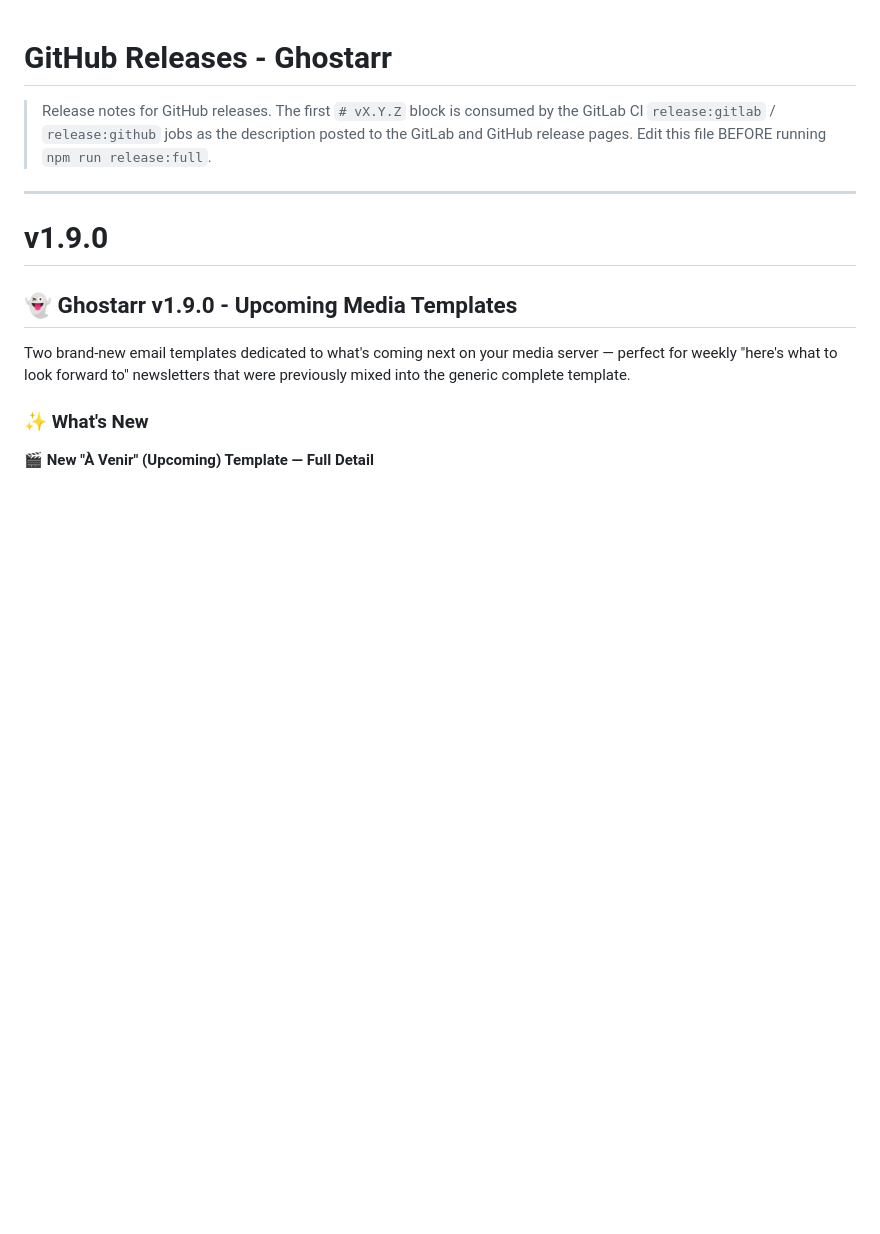
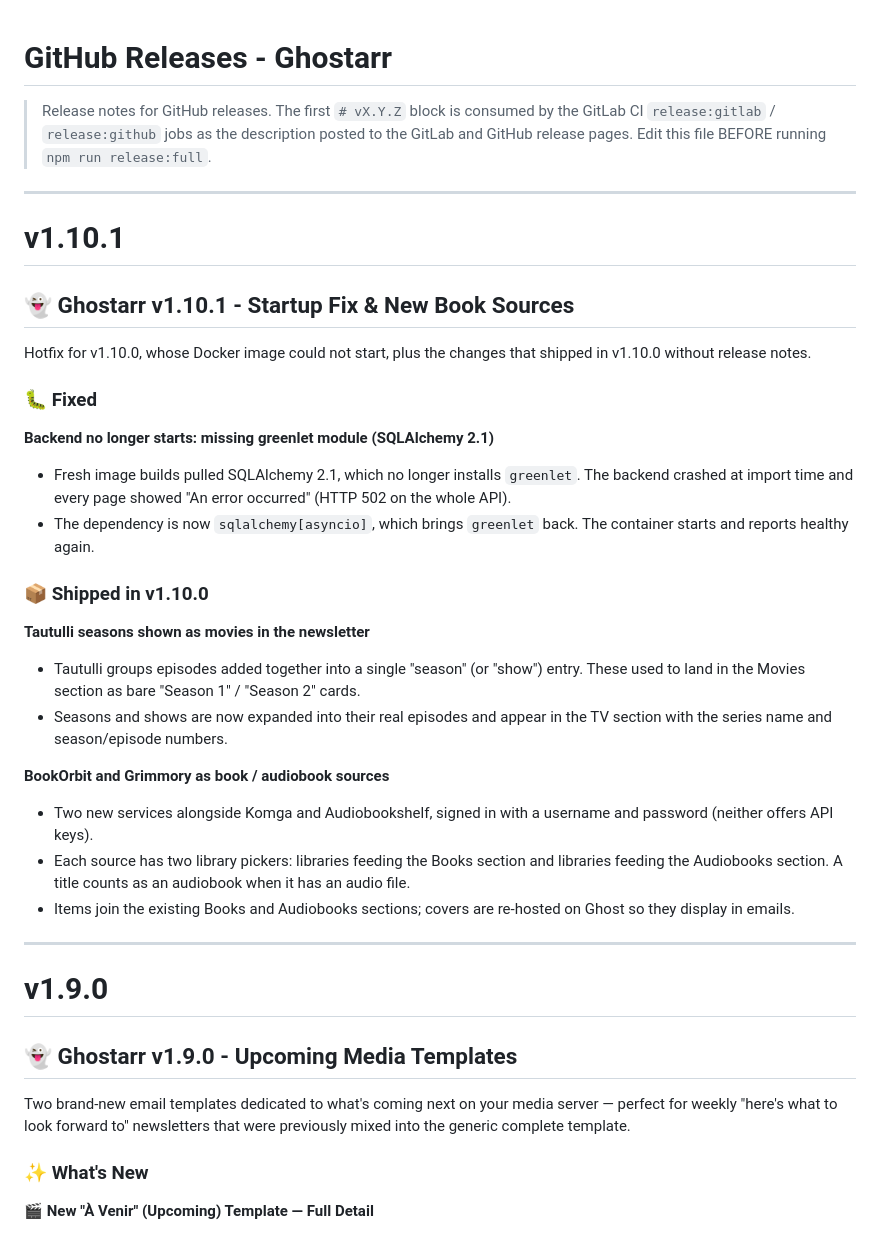
Before and after one commit to sharkhunterr/ghostarr, a Markdown page: GITHUB_RELEASES.md, the part around the change. Drawn GitHub-style; blank space fills up the shorter version.

Commit message:
docs(release): add v1.10.1 notes (greenlet startup fix, v1.10.0 changes)
Co-Authored-By: Claude Opus 5.5 <noreply@anthropic.com>

```diff
--- a/GITHUB_RELEASES.md
+++ b/GITHUB_RELEASES.md
@@ -4,6 +4,45 @@
 > consumed by the GitLab CI `release:gitlab` / `release:github` jobs
 > as the description posted to the GitLab and GitHub release pages.
 > Edit this file BEFORE running `npm run release:full`.
+
+---
+
+# v1.10.1
+
+## 👻 Ghostarr v1.10.1 - Startup Fix & New Book Sources
+
+Hotfix for v1.10.0, whose Docker image could not start, plus the
+changes that shipped in v1.10.0 without release notes.
+
+### 🐛 Fixed
+
+**Backend no longer starts: missing greenlet module (SQLAlchemy 2.1)**
+
+- Fresh image builds pulled SQLAlchemy 2.1, which no longer installs
+  `greenlet`. The backend crashed at import time and every page showed
+  "An error occurred" (HTTP 502 on the whole API).
+- The dependency is now `sqlalchemy[asyncio]`, which brings `greenlet`
+  back. The container starts and reports healthy again.
+
+### 📦 Shipped in v1.10.0
+
+**Tautulli seasons shown as movies in the newsletter**
+
+- Tautulli groups episodes added together into a single "season" (or
+  "show") entry. These used to land in the Movies section as bare
+  "Season 1" / "Season 2" cards.
+- Seasons and shows are now expanded into their real episodes and appear
+  in the TV section with the series name and season/episode numbers.
+
+**BookOrbit and Grimmory as book / audiobook sources**
+
+- Two new services alongside Komga and Audiobookshelf, signed in with a
+  username and password (neither offers API keys).
+- Each source has two library pickers: libraries feeding the Books
+  section and libraries feeding the Audiobooks section. A title counts
+  as an audiobook when it has an audio file.
+- Items join the existing Books and Audiobooks sections; covers are
+  re-hosted on Ghost so they display in emails.
 
 ---
 
```
